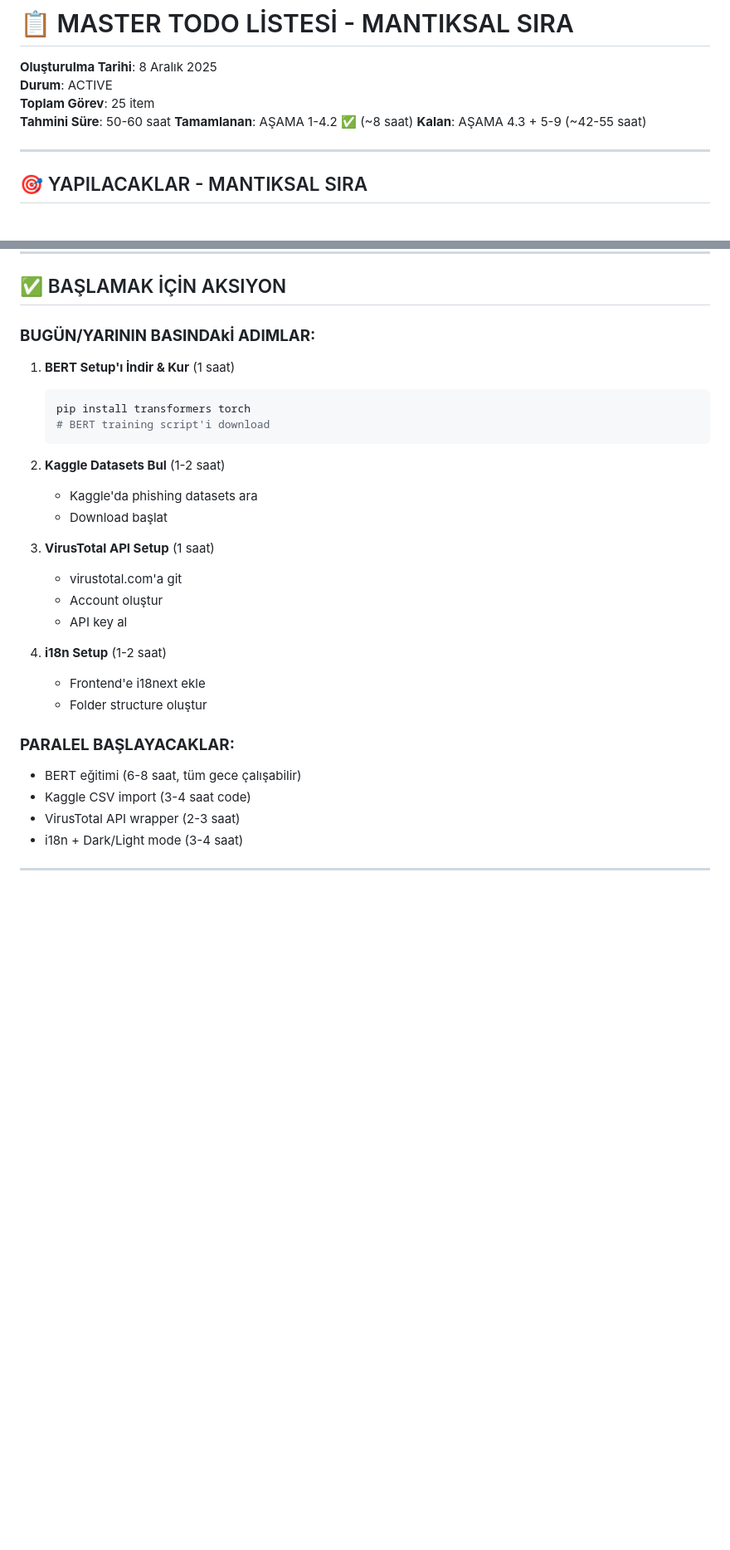
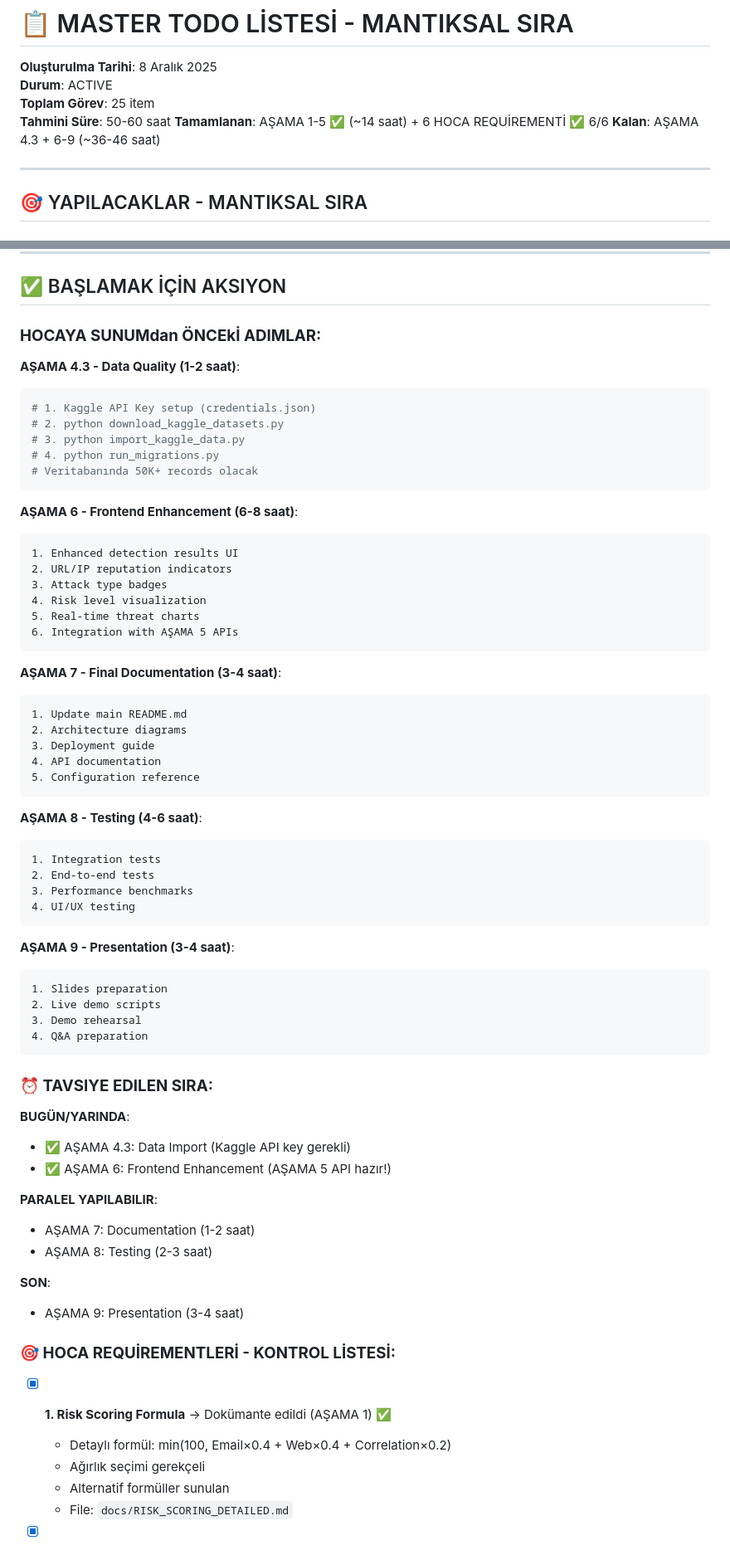
Before and after one commit to TheLastKhan/UnifiedCyberThreatDetectionSystem, a Markdown page: MASTER_TODO.md, 2 parts joined by grey strips. Shown: that part at 83% size. Rendered like a GitHub page; blank space fills up the shorter version.

Commit message:
Update: Session summary and MASTER_TODO - AŞAMA 5 complete + 6/6 hoca requirements done

````diff
--- a/MASTER_TODO.md
+++ b/MASTER_TODO.md
@@ -4,8 +4,8 @@
 **Durum**: ACTIVE
 **Toplam Görev**: 25 item
 **Tahmini Süre**: 50-60 saat
-**Tamamlanan**: AŞAMA 1-4.2 ✅ (~8 saat)
-**Kalan**: AŞAMA 4.3 + 5-9 (~42-55 saat)
+**Tamamlanan**: AŞAMA 1-5 ✅ (~14 saat) + 6 HOCA REQUİREMENTİ ✅ 6/6
+**Kalan**: AŞAMA 4.3 + 6-9 (~36-46 saat)
 
 ---
 
@@ -493,29 +555,70 @@
 
 ## ✅ BAŞLAMAK İÇİN AKSIYON
 
-### **BUGÜN/YARININ BASINDAkİ ADIMLAR:**
+### **HOCAYA SUNUMdan ÖNCEkİ ADIMLAR:**
 
-1. **BERT Setup'ı İndir & Kur** (1 saat)
-   ```powershell
-   pip install transformers torch
-   # BERT training script'i download
-   ```
+**AŞAMA 4.3 - Data Quality (1-2 saat)**:
+```powershell
+# 1. Kaggle API Key setup (credentials.json)
+# 2. python download_kaggle_datasets.py
+# 3. python import_kaggle_data.py
+# 4. python run_migrations.py
+# Veritabanında 50K+ records olacak
+```
 
-2. **Kaggle Datasets Bul** (1-2 saat)
-   - Kaggle'da phishing datasets ara
-   - Download başlat
+**AŞAMA 6 - Frontend Enhancement (6-8 saat)**:
+```
+1. Enhanced detection results UI
+2. URL/IP reputation indicators
+3. Attack type badges
+4. Risk level visualization
+5. Real-time threat charts
+6. Integration with AŞAMA 5 APIs
+```
 
-3. **VirusTotal API Setup** (1 saat)
-   - virustotal.com'a git
-   - Account oluştur
-   - API key al
+**AŞAMA 7 - Final Documentation (3-4 saat)**:
+```
+1. Update main README.md
+2. Architecture diagrams
+3. Deployment guide
+4. API documentation
+5. Configuration reference
+```
 
-4. **i18n Setup** (1-2 saat)
-   - Frontend'e i18next ekle
-   - Folder structure oluştur
+**AŞAMA 8 - Testing (4-6 saat)**:
+```
+1. Integration tests
+2. End-to-end tests
+3. Performance benchmarks
+4. UI/UX testing
+```
 
-### **PARALEL BAŞLAYACAKLAR:**
-- BERT eğitimi (6-8 saat, tüm gece çalışabilir)
-- Kaggle CSV import (3-4 saat code)
-- VirusTotal API wrapper (2-3 saat)
-- i18n + Dark/Light mode (3-4 saat)
+**AŞAMA 9 - Presentation (3-4 saat)**:
+```
+1. Slides preparation
+2. Live demo scripts
+3. Demo rehearsal
+4. Q&A preparation
+```
+
+### **⏰ TAVSIYE EDILEN SIRA:**
+
+**BUGÜN/YARINDA**:
+- ✅ AŞAMA 4.3: Data Import (Kaggle API key gerekli)
+- ✅ AŞAMA 6: Frontend Enhancement (AŞAMA 5 API hazır!)
+
+**PARALEL YAPILABILIR**:
+- AŞAMA 7: Documentation (1-2 saat)
+- AŞAMA 8: Testing (2-3 saat)
+
+**SON**:
+- AŞAMA 9: Presentation (3-4 saat)
+
+### **🎯 HOCA REQUİREMENTLERİ - KONTROL LİSTESİ:**
+
+- [x] **1. Risk Scoring Formula** → Dokümante edildi (AŞAMA 1) ✅
+  - Detaylı formül: min(100, Email×0.4 + Web×0.4 + Correlation×0.2)
+  - Ağırlık seçimi gerekçeli
+  - Alternatif formüller sunulan
+  - File: `docs/RISK_SCORING_DETAILED.md`
+
````
Also changed, not shown: other parts of MASTER_TODO.md (+135 -40 lines), docs/SESSION_SUMMARY_AŞAMA_5_COMPLETE.md (added, +480 -0 lines).
